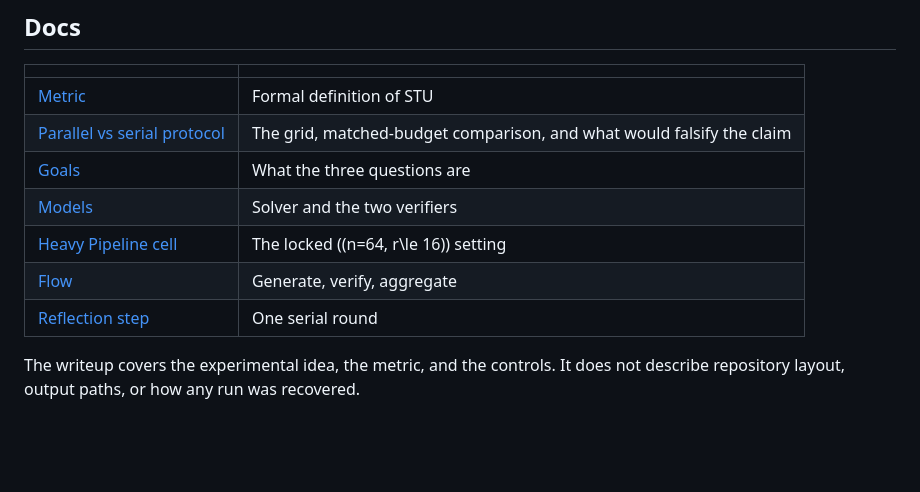
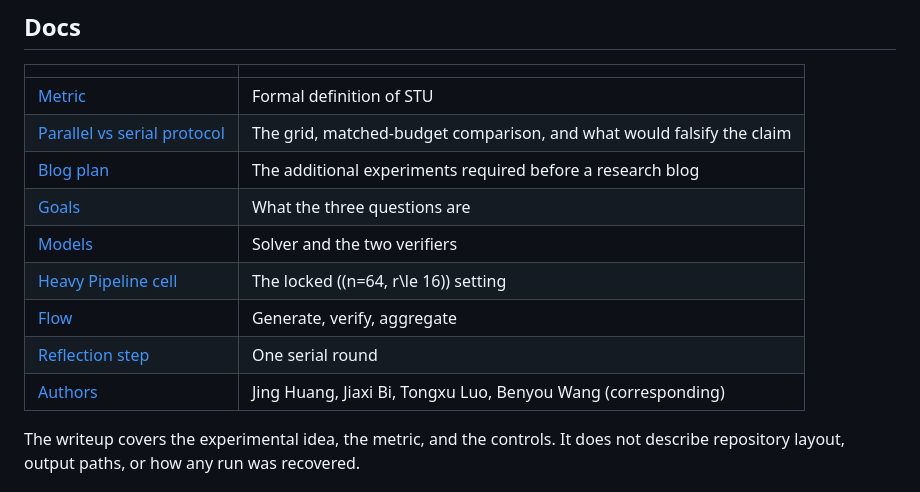
Before and after one commit to WayneJin0918/Verifier-Bottleneck-for-Math-LLMs, a Markdown page: README.md, the part around the change. Drawn GitHub-style; blank space fills up the shorter version.

```diff
--- a/README.md
+++ b/README.md
@@ -42,11 +42,13 @@ AIME 2025 (30 problems), the Qwen3-4B-Thinking-2507 solver, the generation promp
 |--|--|
 | [Metric](metrics/definitions.md) | Formal definition of STU |
 | [Parallel vs serial protocol](docs/07-experiments.md) | The grid, matched-budget comparison, and what would falsify the claim |
+| [Blog plan](docs/08-blog-plan.md) | The additional experiments required before a research blog |
 | [Goals](docs/01-goals.md) | What the three questions are |
 | [Models](docs/03-models.md) | Solver and the two verifiers |
 | [Heavy Pipeline cell](docs/04-heavy-pipeline-params.md) | The locked \((n=64, r\le 16)\) setting |
 | [Flow](docs/05-pipeline-flow.md) | Generate, verify, aggregate |
 | [Reflection step](docs/06-refinement.md) | One serial round |
+| [Authors](AUTHORS.md) | Jing Huang, Jiaxi Bi, Tongxu Luo, Benyou Wang (corresponding) |
 
 The writeup covers the experimental idea, the metric, and the controls. It does not describe repository layout, output paths, or how any run was recovered.
 
```
Also changed, not shown: AUTHORS.md (added, +10 -0 lines), docs/08-blog-plan.md (added, +102 -0 lines).
